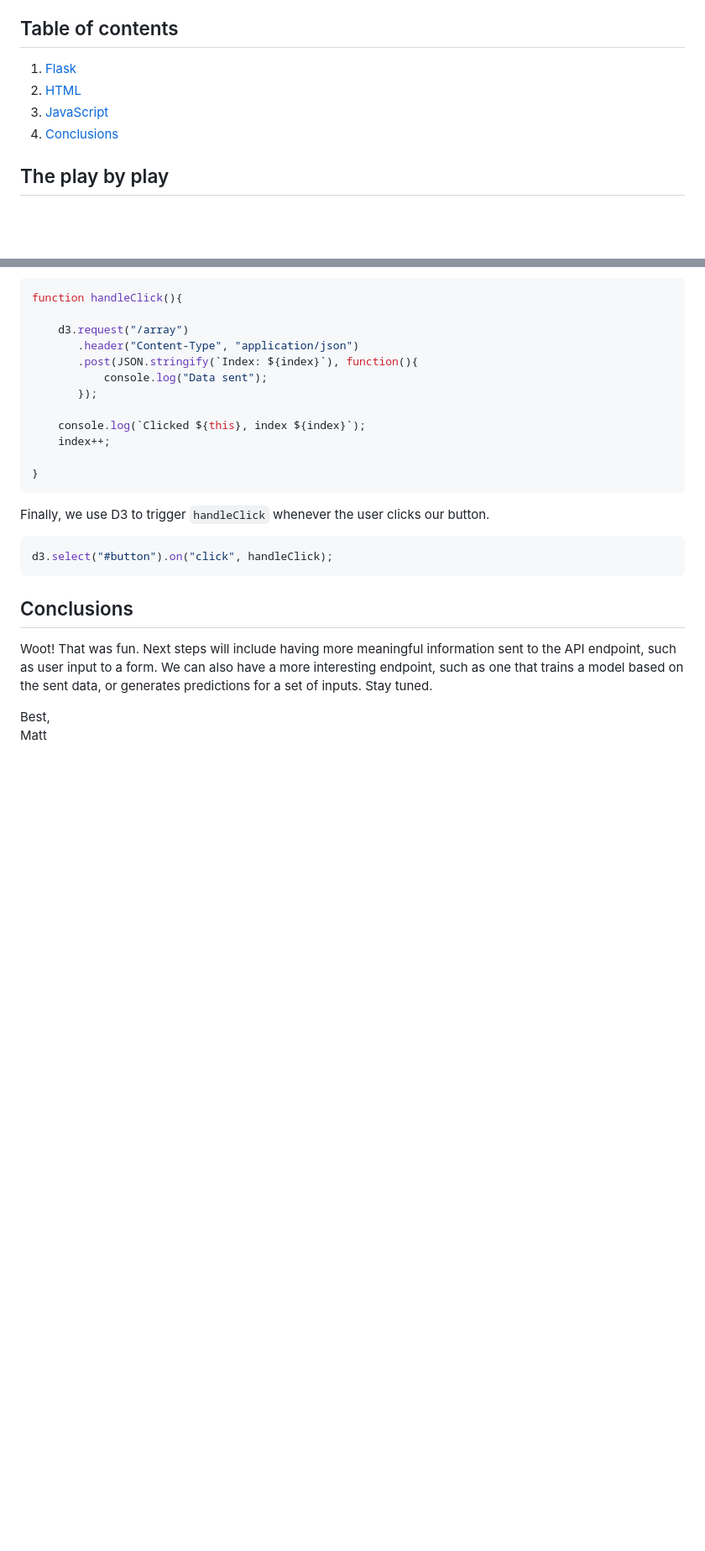
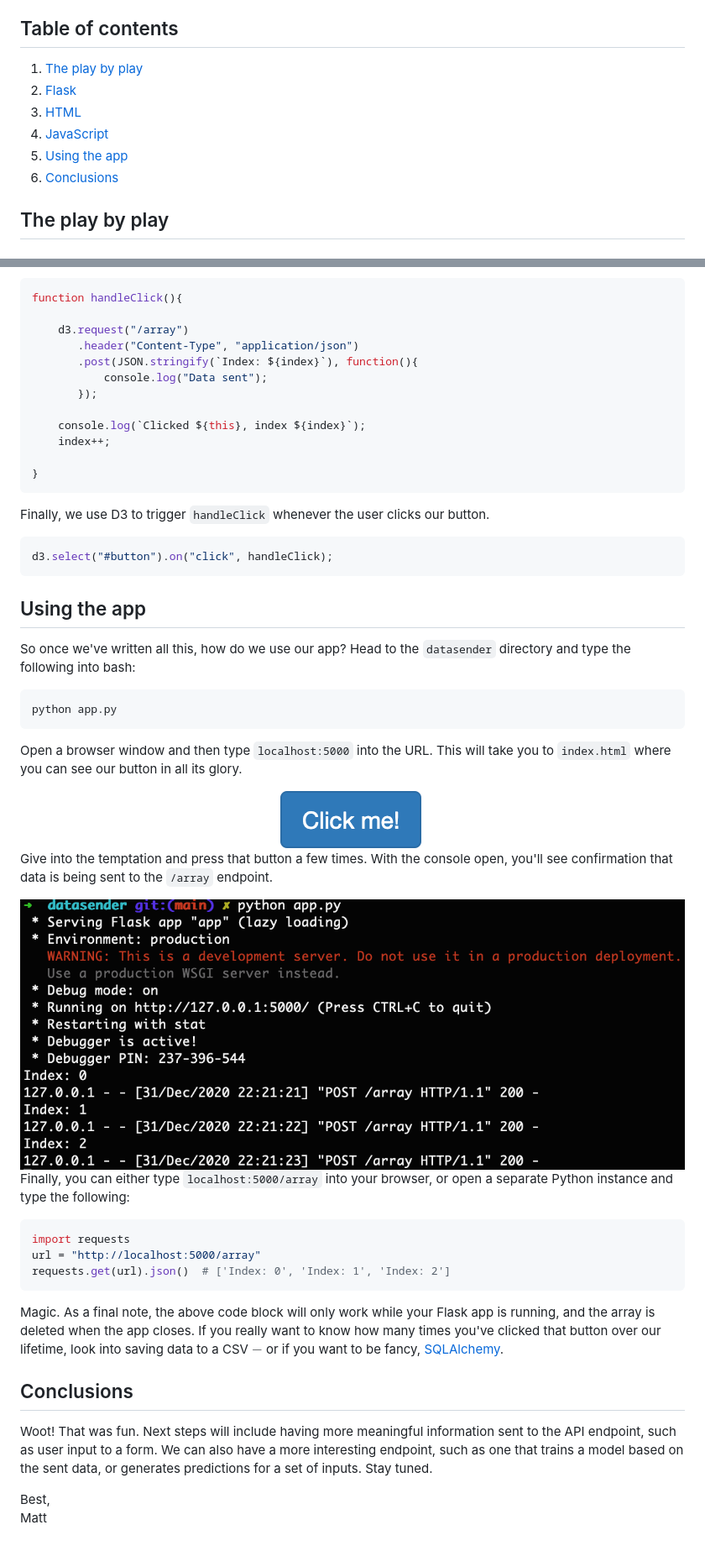
Before and after one commit to mgsosna/flask_apps, a Markdown page: datasender/README.md, 2 parts joined by grey strips. Shown: that part at 84% size. GitHub-like rendering; pictures changed too: datasender/button.png (added), datasender/console.png (added); blank space fills up the shorter version.

Commit message:
Add section for using the app

````diff
--- a/datasender/README.md
+++ b/datasender/README.md
@@ -5,10 +5,12 @@ Here's a challenge that took me quite a while to figure out and I'm excited to s
 Here, we'll do something a *lot* simpler. (Hey, you have to start somewhere!) We'll create a Flask app where whenever a user clicks a button on a page, JavaScript updates a variable and sends it to a Flask endpoint, which appends the data to a list. We can then use Python separately to request data from the URL and visualize the contents of the list.
 
 ## Table of contents
-1. [Flask](#1-flask)
-2. [HTML](#2-html)
-3. [JavaScript](#3-javascript)
-4. [Conclusions](#conclusions)
+1. [The play by play](#the-play-by-play)
+  1. [Flask](#1-flask)
+  2. [HTML](#2-html)
+  3. [JavaScript](#3-javascript)
+2. [Using the app](#using-the-app)
+3. [Conclusions](#conclusions)
 
 ## The play by play
 ### 1. Flask
@@ -126,6 +128,35 @@ Finally, we use D3 to trigger `handleClick` whenever the user clicks our button.
 d3.select("#button").on("click", handleClick);
 ```
 
+## Using the app
+So once we've written all this, how do we use our app? Head to the `datasender` directory and type the following into bash:
+
+```bash
+python app.py
+```
+
+Open a browser window and then type `localhost:5000` into the URL. This will take you to `index.html` where you can see our button in all its glory.
+
+<center>
+<img src="button.png">
+</center>
+
+Give into the temptation and press that button a few times. With the console open, you'll see confirmation that data is being sent to the `/array` endpoint.
+
+<center>
+<img src="console.png">
+</center>
+
+Finally, you can either type `localhost:5000/array` into your browser, or open a separate Python instance and type the following:
+
+```python
+import requests
+url = "http://localhost:5000/array"
+requests.get(url).json()  # ['Index: 0', 'Index: 1', 'Index: 2']
+```
+
+Magic. As a final note, the above code block will only work while your Flask app is running, and the array is deleted when the app closes. If you really want to know how many times you've clicked that button over our lifetime, look into saving data to a CSV $-$ or if you want to be fancy, [SQLAlchemy](https://www.sqlalchemy.org/).
+
 ## Conclusions
 Woot! That was fun. Next steps will include having more meaningful information sent to the API endpoint, such as user input to a form. We can also have a more interesting endpoint, such as one that trains a model based on the sent data, or generates predictions for a set of inputs. Stay tuned.
 
````
